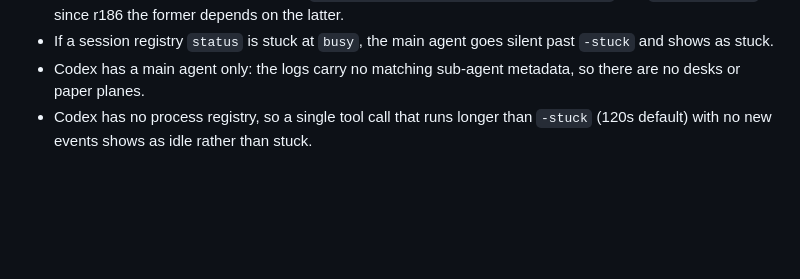
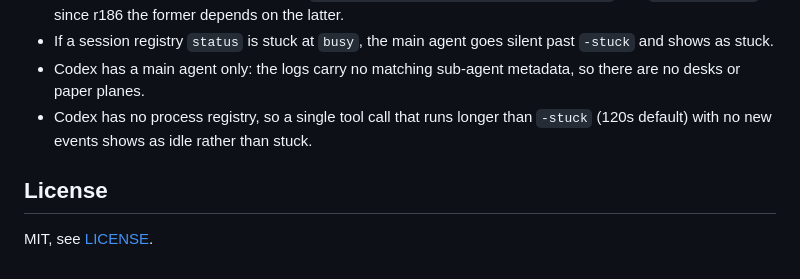
Before and after one commit to QuanjieDeng/agentwatch, a Markdown page: README.en.md, the part around the change. GitHub-like rendering; blank space fills up the shorter version.

```diff
--- a/README.en.md
+++ b/README.en.md
@@ -94,3 +94,7 @@ Nameplates and the sidebar prefer the alias; the original session name stays in
 - If a session registry `status` is stuck at `busy`, the main agent goes silent past `-stuck` and shows as stuck.
 - Codex has a main agent only: the logs carry no matching sub-agent metadata, so there are no desks or paper planes.
 - Codex has no process registry, so a single tool call that runs longer than `-stuck` (120s default) with no new events shows as idle rather than stuck.
+
+## License
+
+MIT, see [LICENSE](LICENSE).
```
Also changed, not shown: README.md (+4 -0 lines).
